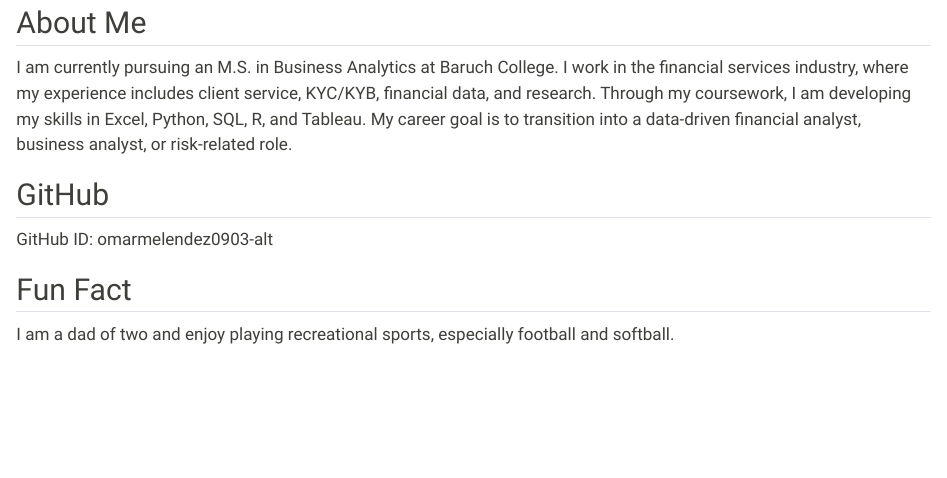
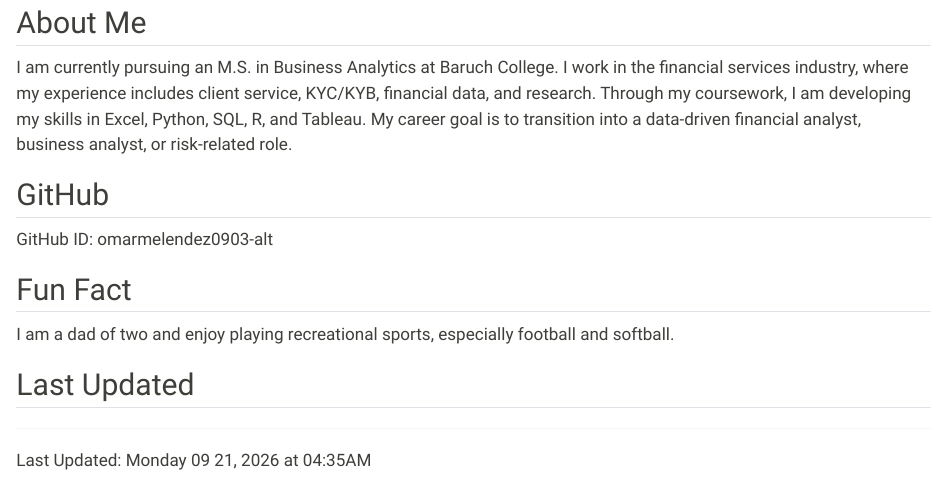
Before and after one commit to omarmelendez0903-alt/STA9750-2026-FALL, a Quarto document (index.qmd): the page in a window 1100 px wide, from 110 px down. Rendered offline with R 4.5, knitr and Pandoc in place of Quarto, with nearby package versions.

Commit message:
Add dynamic last updated section

````diff
--- a/index.qmd
+++ b/index.qmd
@@ -2,6 +2,7 @@
 title: "STA 9750 Submission Material"
 author: "Omar Melendez"
 format: html
+engine: knitr
 ---
 
 ## About Me
@@ -15,3 +16,14 @@
 ## Fun Fact
 
 I am a dad of two and enjoy playing recreational sports, especially football and softball.
+
+## Last Updated
+
+```{r}
+#| include: false
+1+1
+```
+
+------------
+
+Last Updated: `r format(Sys.time(), "%A %m %d, %Y at %I:%M%p")`
````
Also changed, not shown: docs/search.json, 2 other files.
